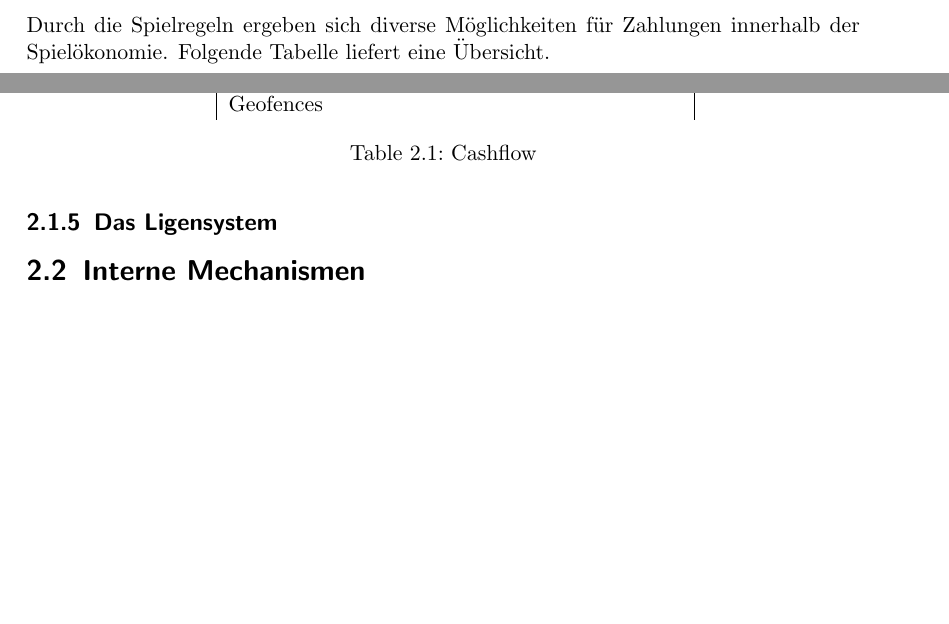
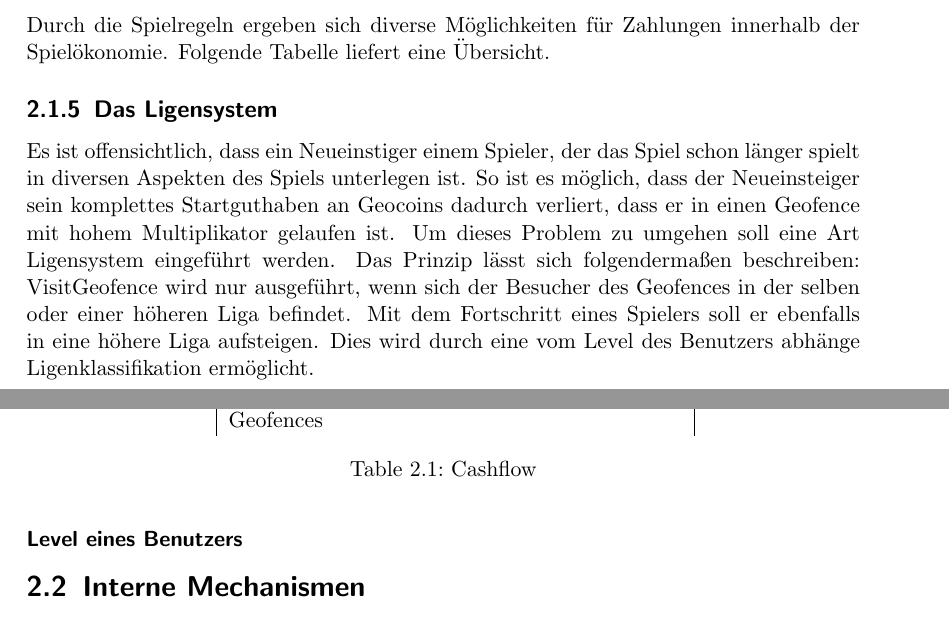
Before and after one commit to alternaDev/georenting-documentation, a LaTeX document (main.tex): two parts of pages 6 and 7 of 10, joined at a grey line, cut so that both start at the same text, the shorter picture padded with empty space. Compiled offline with pdfLaTeX.

Commit message:
Ligensystem introduction.

```diff
--- a/main.tex
+++ b/main.tex
@@ -76,6 +76,8 @@ Durch die Spielregeln ergeben sich diverse Möglichkeiten für Zahlungen innerha
 
    \end{table}
 \subsection{Das Ligensystem}
+Es ist offensichtlich, dass ein Neueinstiger einem Spieler, der das Spiel schon länger spielt in diversen Aspekten des Spiels unterlegen ist. So ist es möglich, dass der Neueinsteiger sein komplettes Startguthaben an Geocoins dadurch verliert, dass er in einen Geofence mit hohem Multiplikator gelaufen ist. Um dieses Problem zu umgehen soll eine Art Ligensystem eingeführt werden. Das Prinzip lässt sich folgendermaßen beschreiben: VisitGeofence wird nur ausgeführt, wenn sich der Besucher des Geofences in der selben oder einer höheren Liga befindet. Mit dem Fortschritt eines Spielers soll er ebenfalls in eine höhere Liga aufsteigen. Dies wird durch eine vom Level des Benutzers abhänge Ligenklassifikation ermöglicht.
+\subsubsection{Level eines Benutzers}
 
 \section{Interne Mechanismen}
 \subsection{Scores}
```
